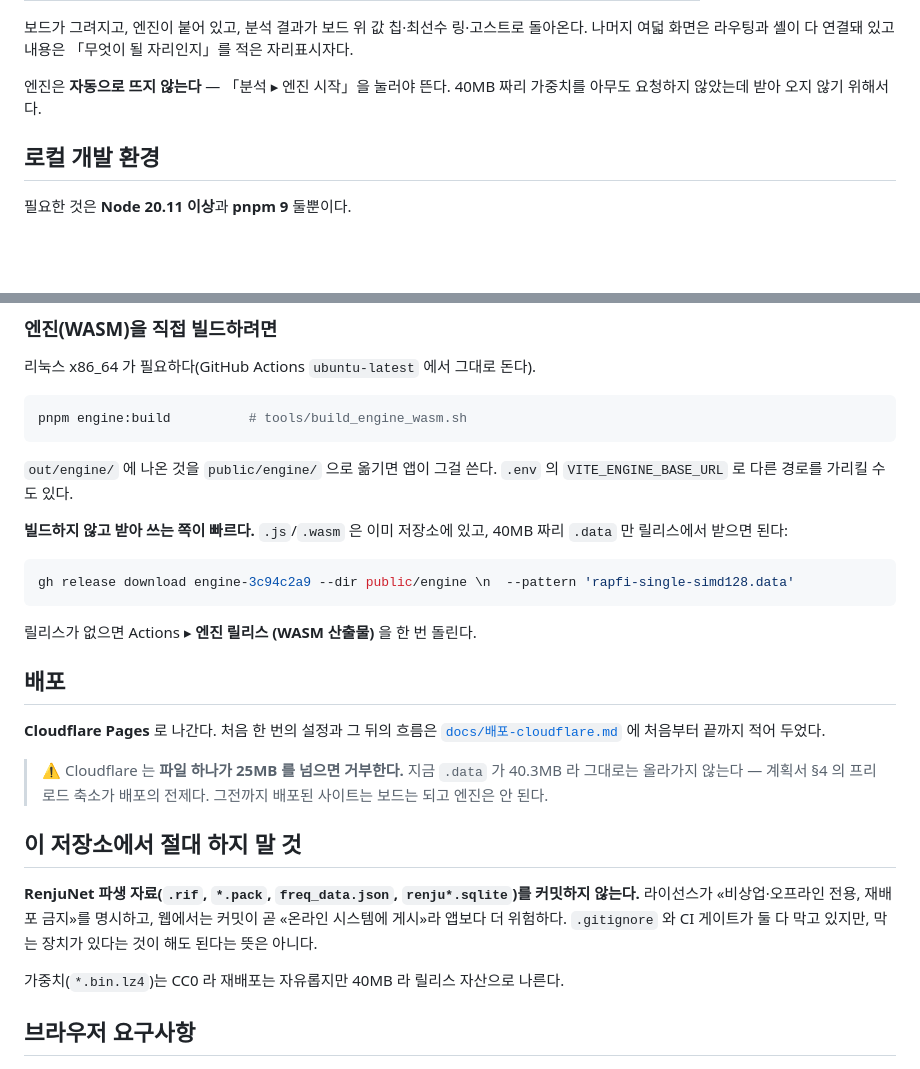
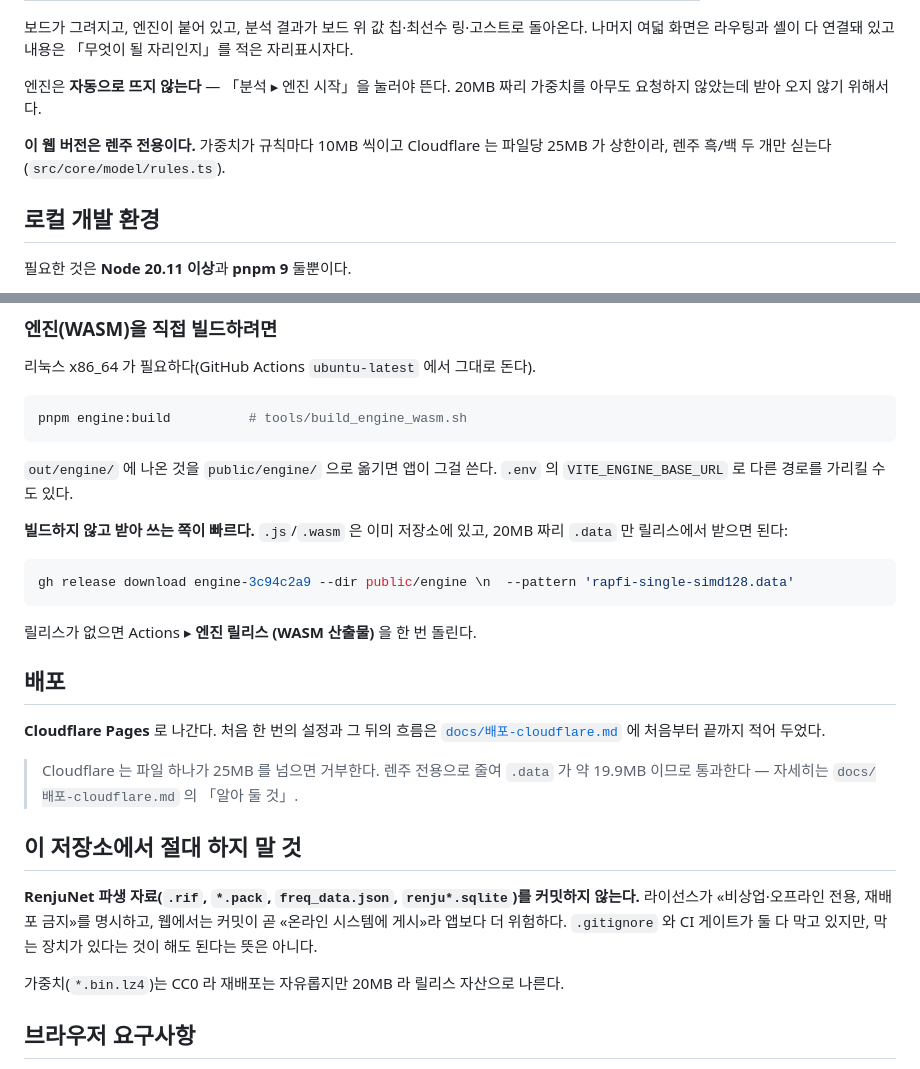
Before and after one commit to lowqen/RapfiWeb, a Markdown page: README.md, 2 parts joined by grey strips. Rendered like a GitHub page; blank space fills up the shorter version.

````diff
--- a/README.md
+++ b/README.md
@@ -21,8 +21,11 @@ RapfiDroid(안드로이드 오목·렌주 분석반)의 **웹 이식**. Rapfi
 돌아온다. 나머지 여덟 화면은 라우팅과 셸이 다 연결돼 있고 내용은 「무엇이 될 자리인지」를
 적은 자리표시자다.
 
-엔진은 **자동으로 뜨지 않는다** — 「분석 ▸ 엔진 시작」을 눌러야 뜬다. 40MB 짜리
+엔진은 **자동으로 뜨지 않는다** — 「분석 ▸ 엔진 시작」을 눌러야 뜬다. 20MB 짜리
 가중치를 아무도 요청하지 않았는데 받아 오지 않기 위해서다.
+
+**이 웹 버전은 렌주 전용이다.** 가중치가 규칙마다 10MB 씩이고 Cloudflare 는 파일당
+25MB 가 상한이라, 렌주 흑/백 두 개만 싣는다(`src/core/model/rules.ts`).
 
 ## 로컬 개발 환경
 
@@ -72,7 +75,7 @@ pnpm engine:build          # tools/build_engine_wasm.sh
 `.env` 의 `VITE_ENGINE_BASE_URL` 로 다른 경로를 가리킬 수도 있다.
 
 **빌드하지 않고 받아 쓰는 쪽이 빠르다.** `.js`/`.wasm` 은 이미 저장소에 있고,
-40MB 짜리 `.data` 만 릴리스에서 받으면 된다:
+20MB 짜리 `.data` 만 릴리스에서 받으면 된다:
 
 ```bash
 gh release download engine-3c94c2a9 --dir public/engine \n  --pattern 'rapfi-single-simd128.data'
@@ -85,9 +88,8 @@ gh release download engine-3c94c2a9 --dir public/engine \n  --pattern 'rapfi-sin
 **Cloudflare Pages** 로 나간다. 처음 한 번의 설정과 그 뒤의 흐름은
 [`docs/배포-cloudflare.md`](docs/배포-cloudflare.md) 에 처음부터 끝까지 적어 두었다.
 
-> ⚠️ Cloudflare 는 **파일 하나가 25MB 를 넘으면 거부한다.** 지금 `.data` 가 40.3MB 라
-> 그대로는 올라가지 않는다 — 계획서 §4 의 프리로드 축소가 배포의 전제다.
-> 그전까지 배포된 사이트는 보드는 되고 엔진은 안 된다.
+> Cloudflare 는 파일 하나가 25MB 를 넘으면 거부한다. 렌주 전용으로 줄여 `.data` 가
+> 약 19.9MB 이므로 통과한다 — 자세히는 `docs/배포-cloudflare.md` 의 「알아 둘 것」.
 
 ## 이 저장소에서 절대 하지 말 것
 
@@ -96,7 +98,7 @@ gh release download engine-3c94c2a9 --dir public/engine \n  --pattern 'rapfi-sin
 «온라인 시스템에 게시»라 앱보다 더 위험하다. `.gitignore` 와 CI 게이트가 둘 다 막고 있지만,
 막는 장치가 있다는 것이 해도 된다는 뜻은 아니다.
 
-가중치(`*.bin.lz4`)는 CC0 라 재배포는 자유롭지만 40MB 라 릴리스 자산으로 나른다.
+가중치(`*.bin.lz4`)는 CC0 라 재배포는 자유롭지만 20MB 라 릴리스 자산으로 나른다.
 
 ## 브라우저 요구사항
 
````
Also changed, not shown: docs/배포-cloudflare.md (+23 -12 lines).
